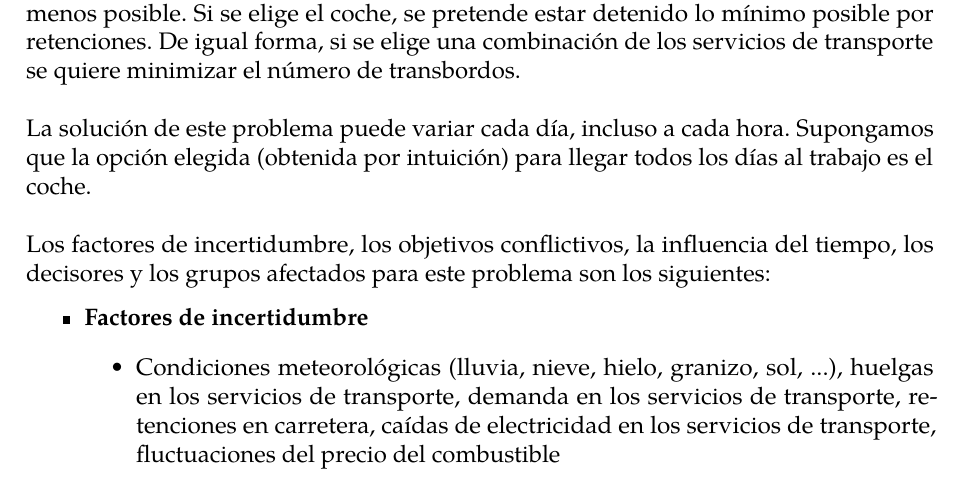
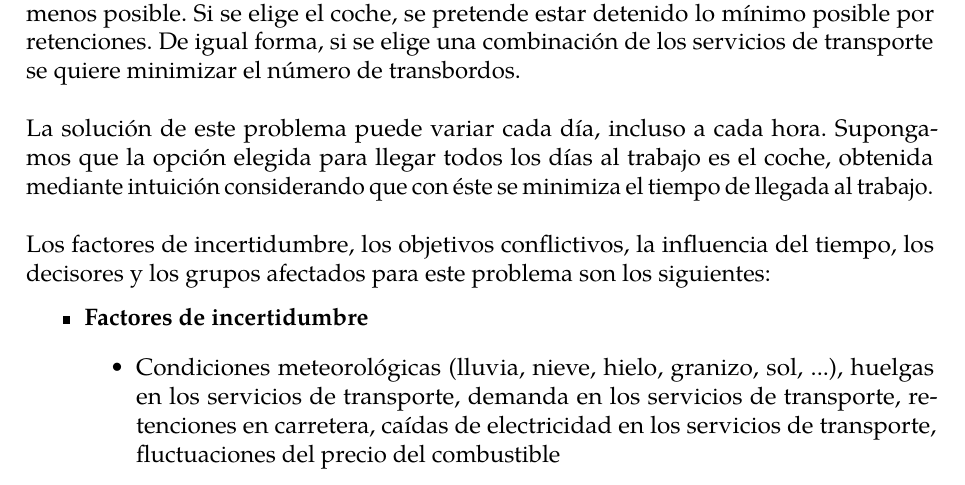
Before and after one commit to jiep/ID_I, a LaTeX document (Memoria/memoria.tex): part of page 1 of 2, cut so that both start at the same text. The pictures show the PDF file Memoria/memoria.pdf that the author committed with the source.

Commit message:
Corregido error

```diff
--- a/Memoria/memoria.tex
+++ b/Memoria/memoria.tex
@@ -44,7 +44,7 @@
 
 Un problema típico de toma de decisiones es la ruta ``óptima'' para llegar al trabajo. Es decir, partiendo de un lugar fijo de partida, queremos obtener la forma más rápida para de llegar posible a nuestro trabajo. Supondremos que nuestro trabajo se encuentra en la ciudad de Madrid, y hasta él tenemos una distancia de 50 kilómetros (por carretera). Los medios de transporte disponibles hasta llegar al trabajo son el coche (opción por defecto), metro, autobús y Cercanías. Podemos usar un medio de transporte o combinaciones de ellos. Preferimos los medios terrestres (coche y autobús) sobre los medios subterráneos (metro y Cercanías). Además de llegar lo antes posible, también queremos tener la máxima comodidad posible, que sea lo más barato posible y que contamine, también, lo menos posible. Si se elige el coche, se pretende estar detenido lo mínimo posible por retenciones. De igual forma, si se elige una combinación de los servicios de transporte se quiere minimizar el número de transbordos.\\
 
-La solución de este problema puede variar cada día, incluso a cada hora. Supongamos que la opción elegida (obtenida por intuición) para llegar todos los días al trabajo es el coche.\\
+La solución de este problema puede variar cada día, incluso a cada hora. Supongamos que la opción elegida para llegar todos los días al trabajo es el coche, obtenida mediante intuición considerando que con éste se minimiza el tiempo de llegada al trabajo.\\
 
 Los factores de incertidumbre, los objetivos conflictivos, la influencia del tiempo, los decisores y los grupos afectados para este problema son los siguientes:
 
```
Also changed, not shown: Memoria/memoria.pdf.
